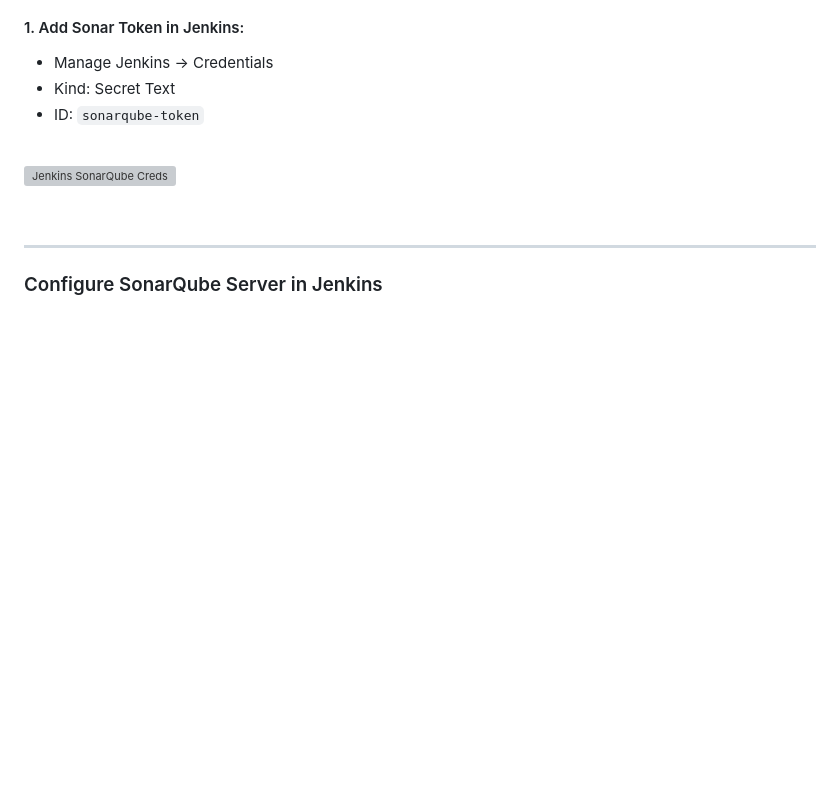
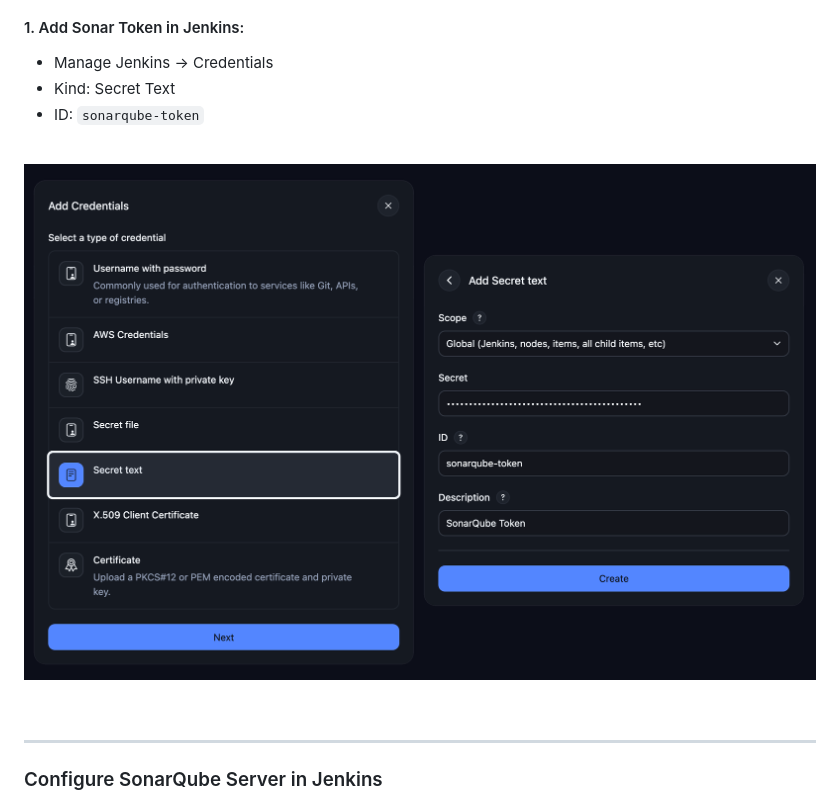
Before and after one commit to talkeret1/vprofile-ci-cd, a Markdown page: docs/Setup_Instructions.md, the part around the change. Drawn GitHub-style; pictures changed too: docs/images/Jenkins_SonarQube_Credentials.png (added); blank space fills up the shorter version; grey boxes are pictures that could not be loaded.

Commit message:
J-2

```diff
--- a/docs/Setup_Instructions.md
+++ b/docs/Setup_Instructions.md
@@ -90,7 +90,7 @@ Default login:
 <br>
 
 <p align="left">
-  <img src="./images/Jenkins_SonarQube_C.png" alt="Jenkins SonarQube Creds" width="800">
+  <img src="./images/Jenkins_SonarQube_Credentials.png" alt="Jenkins SonarQube Credentials" width="800">
 </p>
 
 <br>
```
Also changed, not shown: docs/images/Jenkins_AWS_Credentials.png (added), 1 other file.
